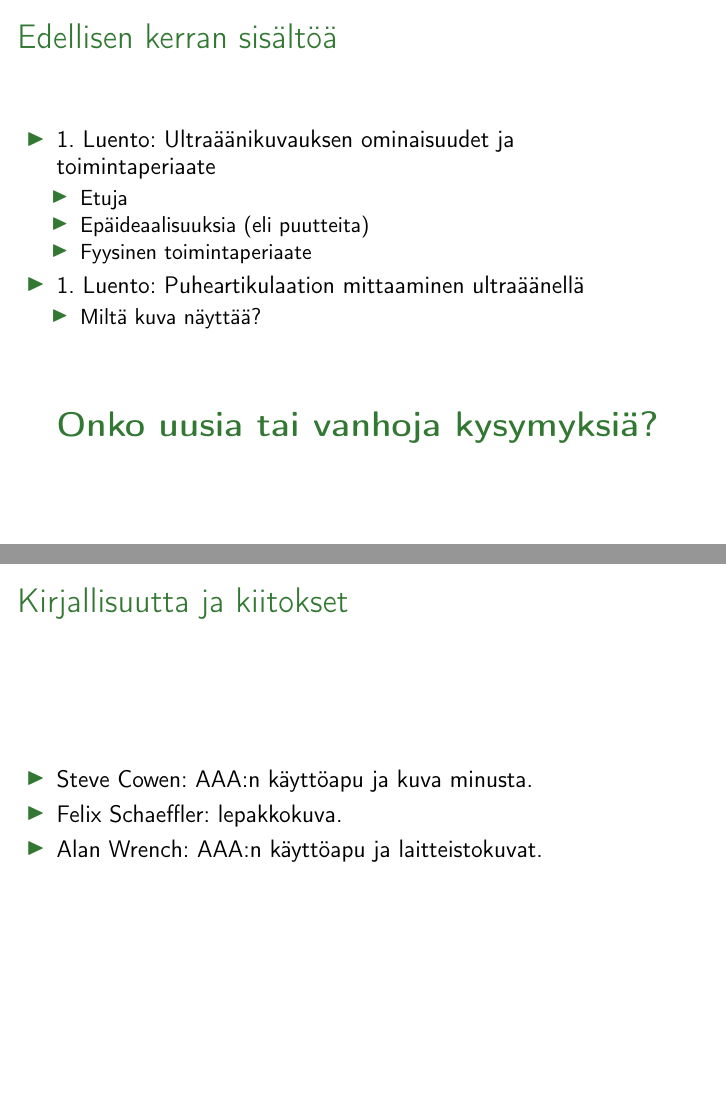
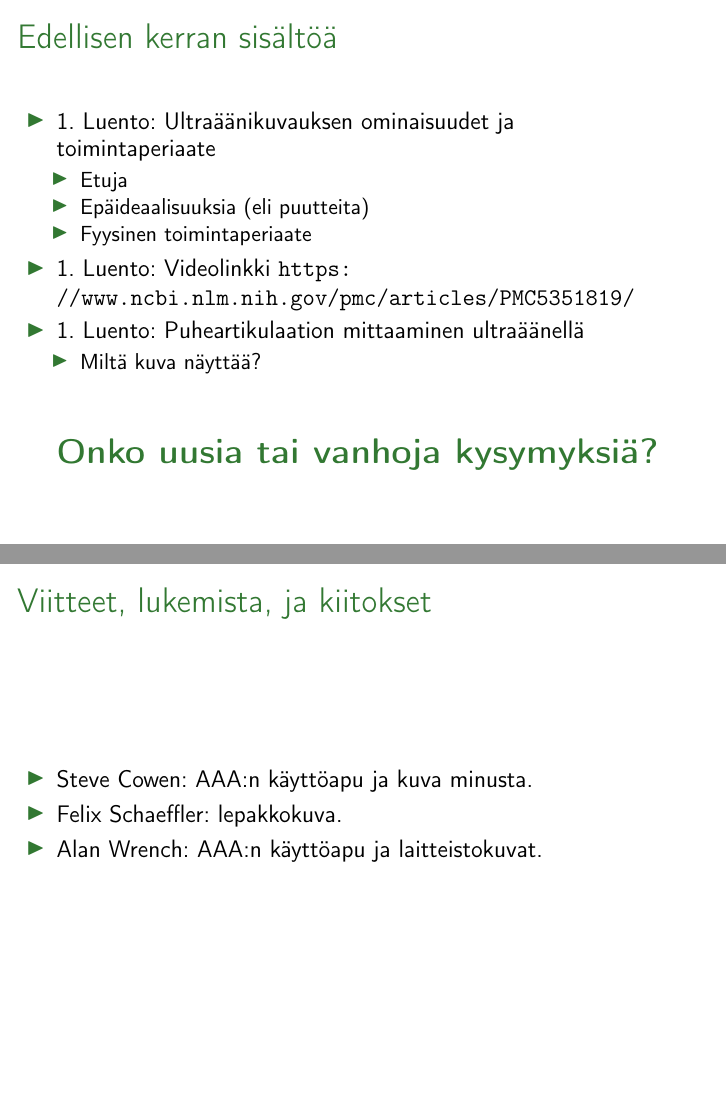
Before and after one commit to giuthas-teaching/HY_soveltava_fonettiikka, LaTeX slides (luento2/HY_ultra_luento2.tex): pages 2 and 28 of 28, joined at a grey line. Compiled offline with pdfLaTeX.

Commit message:
Lisäyksiä huomiseen luentoon. Lisää illalla.

```diff
--- a/luento2/HY_ultra_luento2.tex
+++ b/luento2/HY_ultra_luento2.tex
@@ -50,6 +50,7 @@
     \item Epäideaalisuuksia (eli puutteita)
     \item Fyysinen toimintaperiaate
     \end{itemize}
+  \item 1. Luento: Videolinkki \url{https://www.ncbi.nlm.nih.gov/pmc/articles/PMC5351819/}
   \item 1. Luento: Puheartikulaation mittaaminen ultraäänellä
     \begin{itemize}
     \item Miltä kuva näyttää?
@@ -438,7 +439,7 @@ pienessäkin datassa.
 }
 
 
-\frame{\frametitle{Kirjallisuutta ja kiitokset}
+\frame{\frametitle{Viitteet, lukemista, ja kiitokset}
   \nocite{AlTamimi:TCG:2022,Dahlgren:SLS:2022,Palo:MPS:2019}
 
   \begin{itemize}
```
